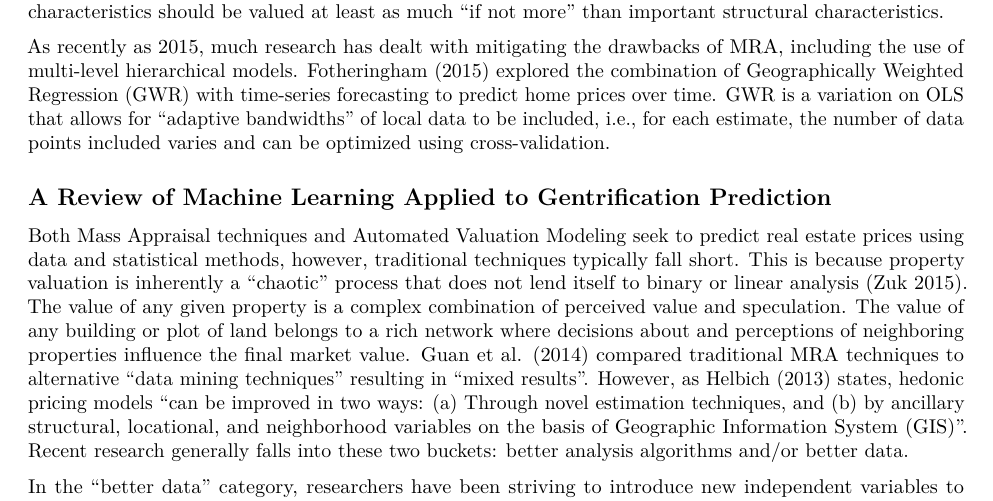
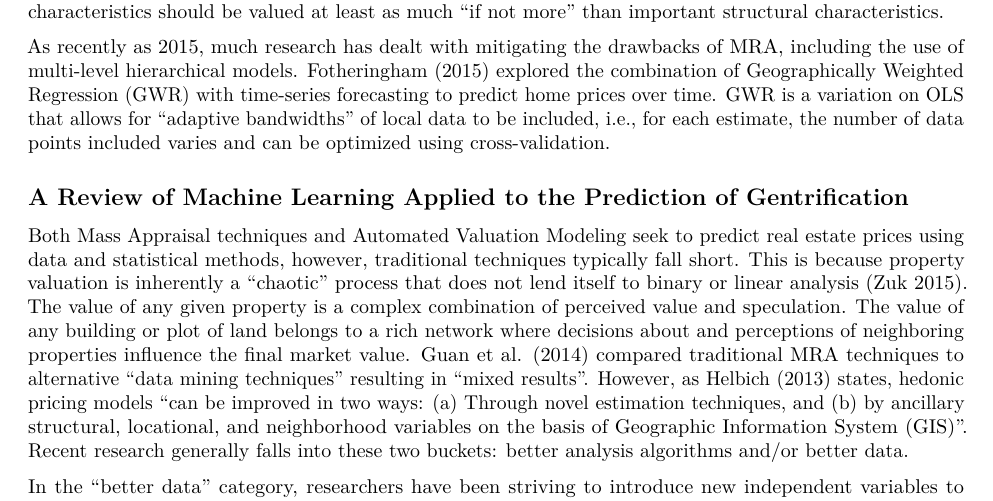
Before and after one commit to timkiely/spatially-conscious-ml-model, an R Markdown document (Writing/Sections/02-Literature Review.Rmd): part of page 2 of 4, cut so that both start at the same text. Rendered offline with R 4.5, knitr and Pandoc, then LaTeX, with nearby package versions.

Commit message:
modification to section subtitle

```diff
--- a/Writing/Sections/02-Literature Review.Rmd
+++ b/Writing/Sections/02-Literature Review.Rmd
@@ -35,7 +35,7 @@ Where $P_i$ represents the price of house $i$, which is a composite good compris
 As recently as 2015, much research has dealt with mitigating the drawbacks of MRA, including the use of multi-level hierarchical models. @Fotheringham2015 explored the combination of Geographically Weighted Regression (GWR) with time-series forecasting to predict home prices over time. GWR is a variation on OLS that allows for "adaptive bandwidths" of local data to be included, i.e., for each estimate, the number of data points included varies and can be optimized using cross-validation.
 
 
-## A Review of Machine Learning Applied to Gentrification Prediction
+## A Review of Machine Learning Applied to the Prediction of Gentrification
 
 Both Mass Appraisal techniques and Automated Valuation Modeling  seek to predict real estate prices using data and statistical methods, however, traditional techniques typically fall short. This is because property valuation is inherently a “chaotic” process that does not lend itself to binary or linear analysis [@Zuk2015]. The value of any given property is a complex combination of perceived value and speculation. The value of any building or plot of land belongs to a rich network where decisions about and perceptions of neighboring properties influence the final market value. @Guan2014 compared traditional MRA techniques to alternative "data mining techniques" resulting in "mixed results". However, as @Helbich2013 states, hedonic pricing models "can be improved in two ways: (a) Through novel estimation techniques, and (b) by ancillary structural, locational, and neighborhood variables on the basis of Geographic Information System (GIS)". Recent research generally falls into these two buckets: better analysis algorithms and/or better data.
 
```
